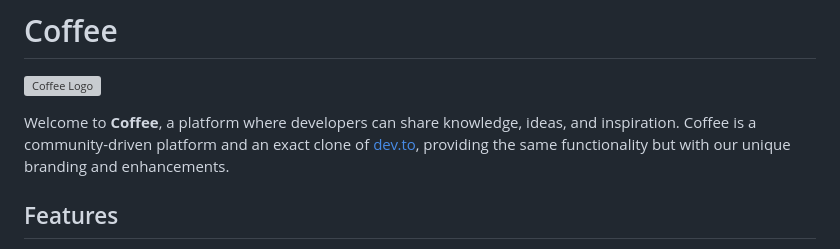
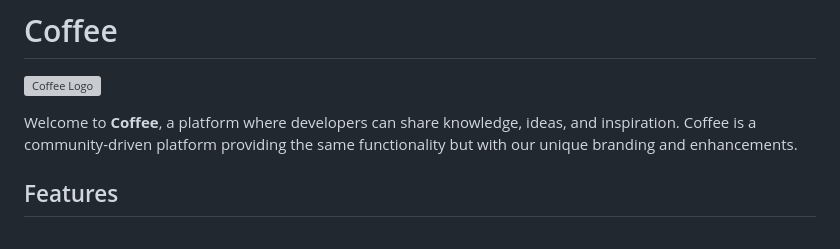
Before and after one commit to joshwasanz/coffee, a Markdown page: README.md, the part around the change. Drawn GitHub-style; grey boxes are pictures that could not be loaded.

```diff
--- a/README.md
+++ b/README.md
@@ -2,7 +2,7 @@
 
 ![Coffee Logo](https://via.placeholder.com/200x80?text=Coffee)
 
-Welcome to **Coffee**, a platform where developers can share knowledge, ideas, and inspiration. Coffee is a community-driven platform and an exact clone of [dev.to](https://dev.to), providing the same functionality but with our unique branding and enhancements.
+Welcome to **Coffee**, a platform where developers can share knowledge, ideas, and inspiration. Coffee is a community-driven platform providing the same functionality but with our unique branding and enhancements.
 
 ## Features
 
```
